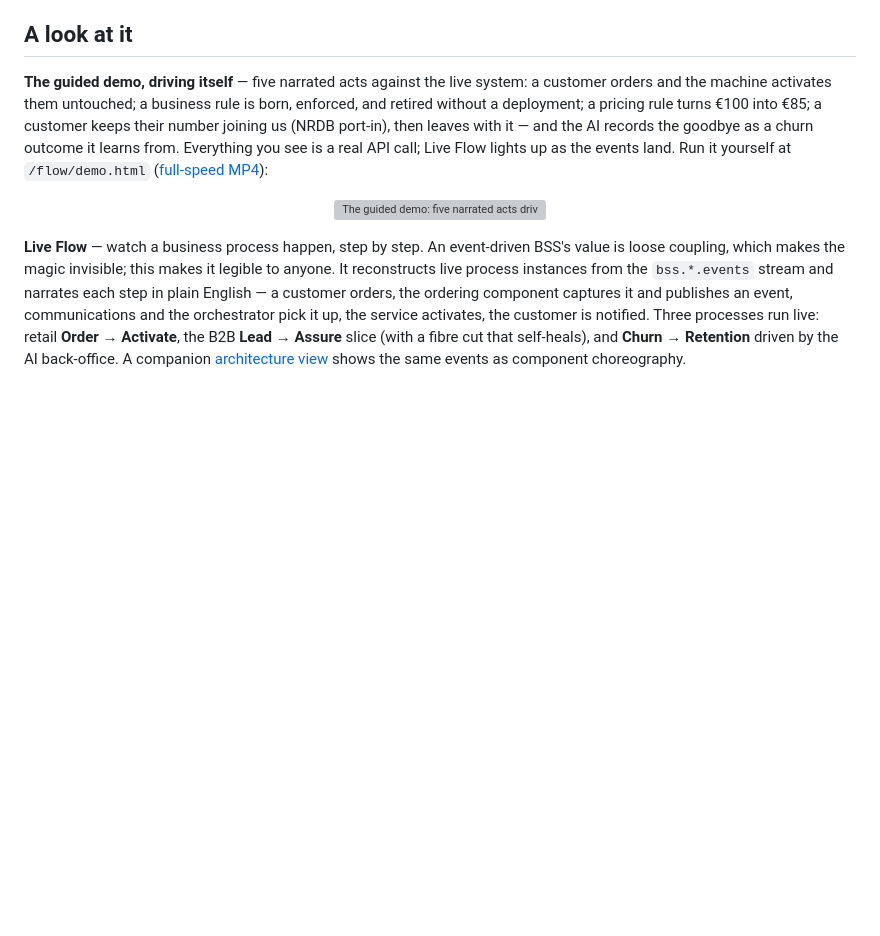
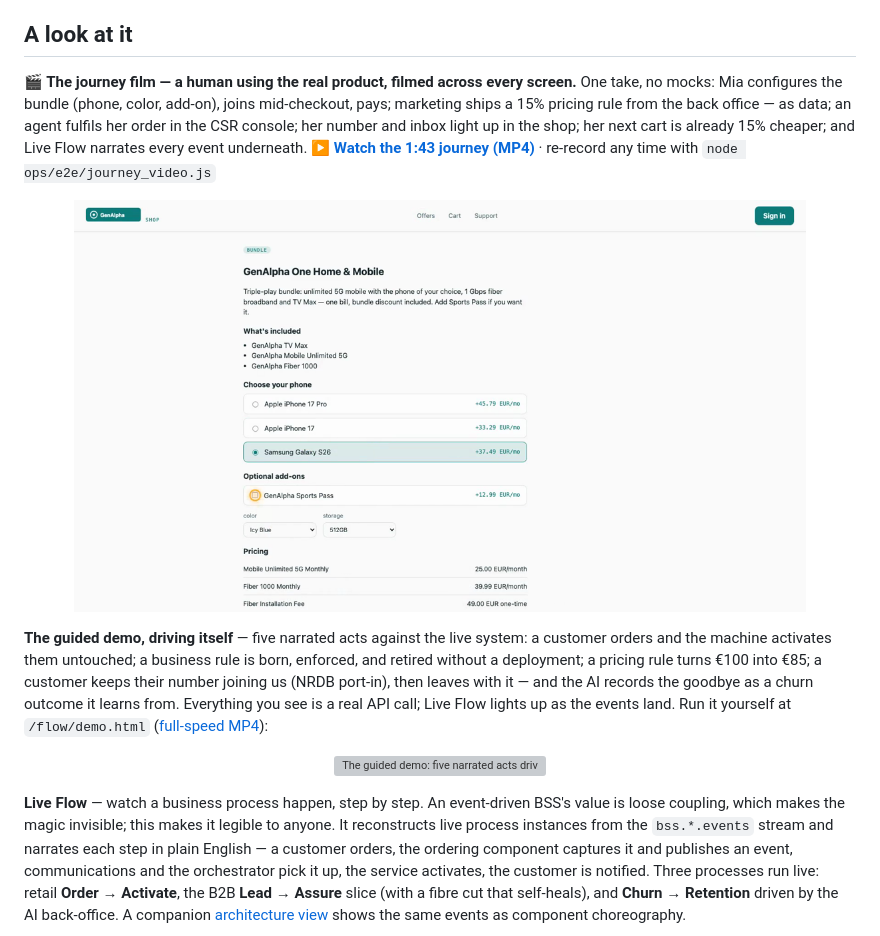
Before and after one commit to kundanvarma/genalpha-bss, a Markdown page: README.md, the part around the change. Drawn GitHub-style; pictures changed too: docs/media/journey-poster.png (added); blank space fills up the shorter version; grey boxes are pictures that could not be loaded.

```diff
--- a/README.md
+++ b/README.md
@@ -22,6 +22,18 @@ intentional hardened gaps (payment, communication) — in
 - 🧩 **[ODA Composer](docs/composer.html)** — pick the modules a deployment needs; dependencies enforced; output is a Helm values override
 
 ## A look at it
+
+**🎬 The journey film — a human using the real product, filmed across every screen.**
+One take, no mocks: Mia configures the bundle (phone, color, add-on), joins mid-checkout, pays;
+marketing ships a 15% pricing rule from the back office — as data; an agent fulfils her order in
+the CSR console; her number and inbox light up in the shop; her next cart is already 15% cheaper;
+and Live Flow narrates every event underneath.
+**[▶ Watch the 1:43 journey (MP4)](docs/media/journey.mp4)** · re-record any time with
+`node ops/e2e/journey_video.js`
+
+<p align="center">
+  <a href="docs/media/journey.mp4"><img src="docs/media/journey-poster.png" width="88%" alt="The journey film: a customer configures the bundle in the real storefront — click to watch"></a>
+</p>
 
 **The guided demo, driving itself** — five narrated acts against the live system: a customer
 orders and the machine activates them untouched; a business rule is born, enforced, and retired
```
Also changed, not shown: 4 other files.
